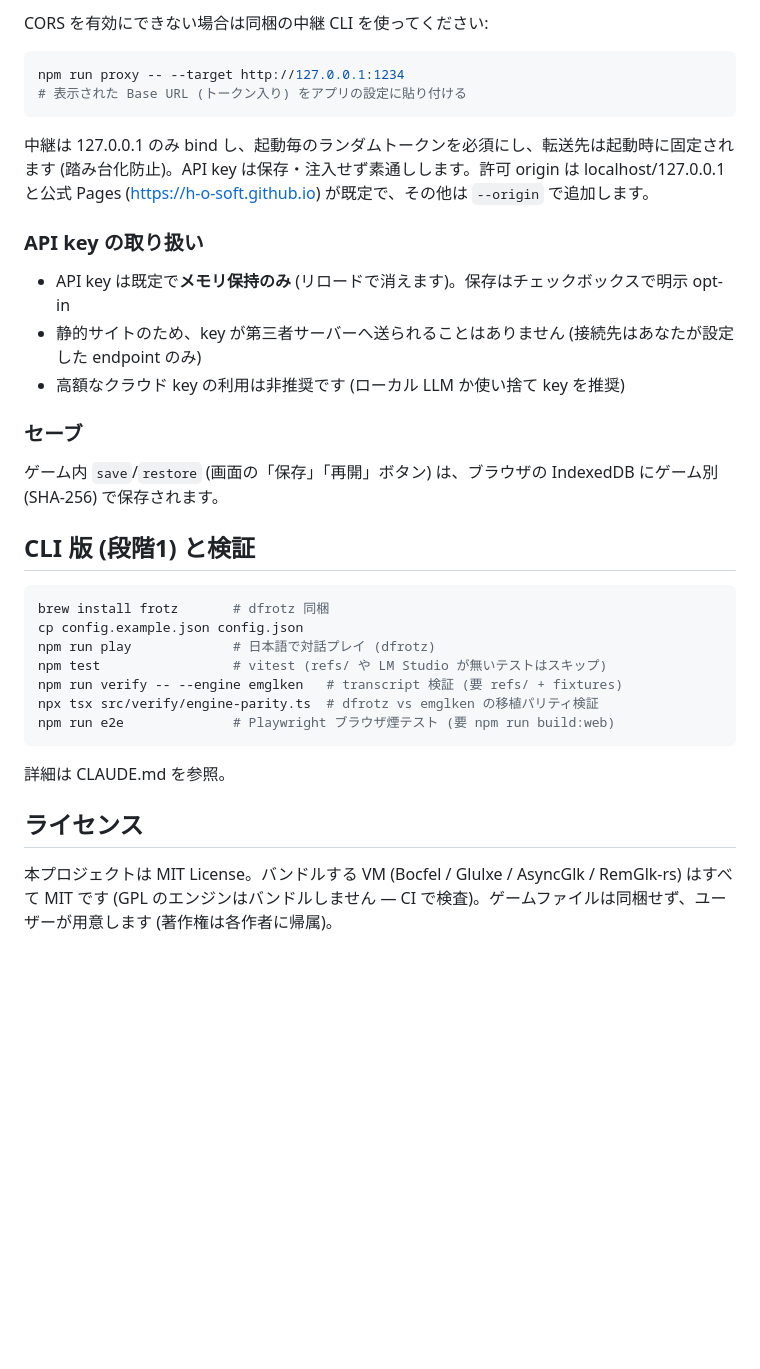
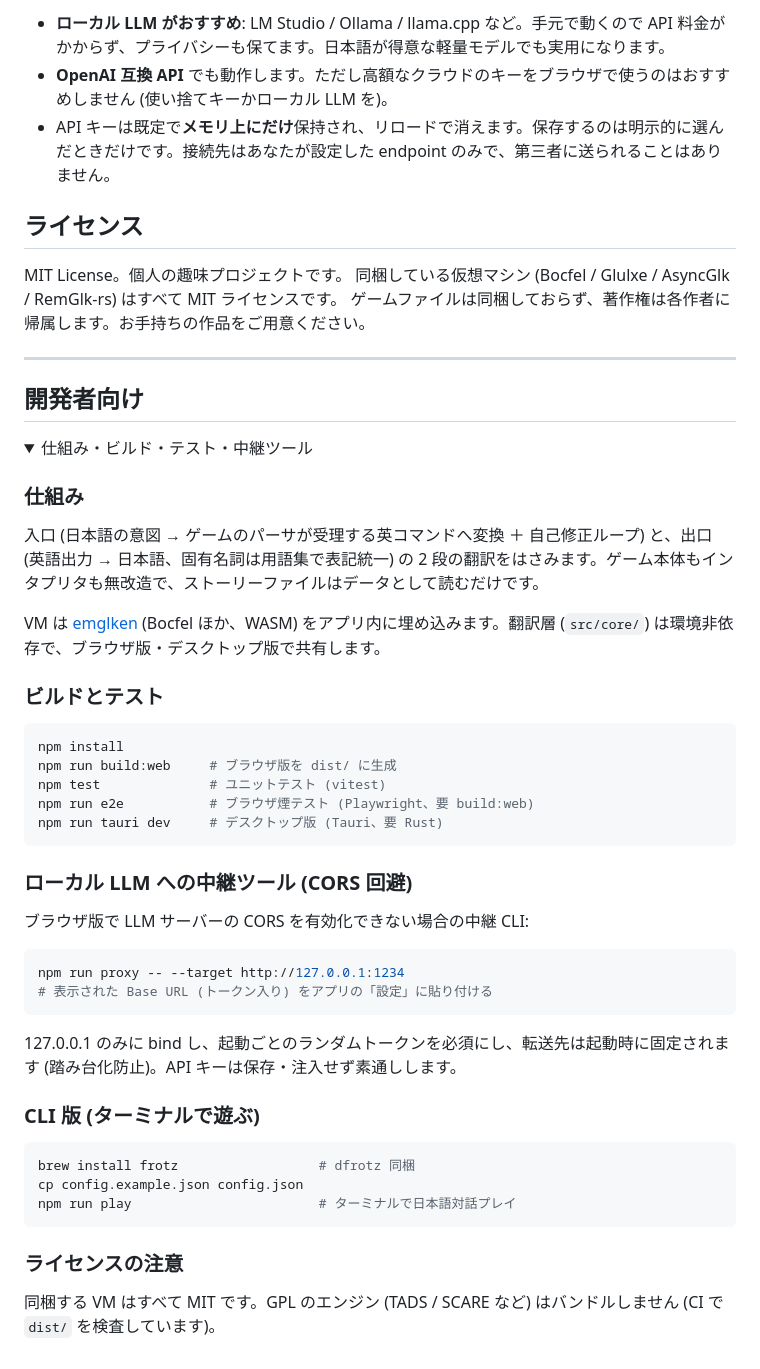
Before and after one commit to h-o-soft/yominterp, a Markdown page: README.md, the part around one of its changes. Rendered like a GitHub page; folded sections open; blank space fills up the shorter version.

````diff
--- a/README.md
+++ b/README.md
@@ -39,37 +57,58 @@ npx vite preview         # ローカルで配信
 
-CORS を有効にできない場合は同梱の中継 CLI を使ってください:
+- **ローカル LLM がおすすめ**: LM Studio / Ollama / llama.cpp など。手元で動くので API 料金がかからず、プライバシーも保てます。日本語が得意な軽量モデルでも実用になります。
+- **OpenAI 互換 API** でも動作します。ただし高額なクラウドのキーをブラウザで使うのはおすすめしません (使い捨てキーかローカル LLM を)。
+- API キーは既定で**メモリ上にだけ**保持され、リロードで消えます。保存するのは明示的に選んだときだけです。接続先はあなたが設定した endpoint のみで、第三者に送られることはありません。
+
+## ライセンス
+
+MIT License。個人の趣味プロジェクトです。
+同梱している仮想マシン (Bocfel / Glulxe / AsyncGlk / RemGlk-rs) はすべて MIT ライセンスです。
+ゲームファイルは同梱しておらず、著作権は各作者に帰属します。お手持ちの作品をご用意ください。
+
+---
+
+## 開発者向け
+
+<details>
+<summary>仕組み・ビルド・テスト・中継ツール</summary>
+
+### 仕組み
+
+入口 (日本語の意図 → ゲームのパーサが受理する英コマンドへ変換 ＋ 自己修正ループ) と、出口 (英語出力 → 日本語、固有名詞は用語集で表記統一) の 2 段の翻訳をはさみます。ゲーム本体もインタプリタも無改造で、ストーリーファイルはデータとして読むだけです。
+
+VM は [emglken](https://github.com/curiousdannii/emglken) (Bocfel ほか、WASM) をアプリ内に埋め込みます。翻訳層 (`src/core/`) は環境非依存で、ブラウザ版・デスクトップ版で共有します。
+
+### ビルドとテスト
+
+```bash
+npm install
+npm run build:web     # ブラウザ版を dist/ に生成
+npm test              # ユニットテスト (vitest)
+npm run e2e           # ブラウザ煙テスト (Playwright、要 build:web)
+npm run tauri dev     # デスクトップ版 (Tauri、要 Rust)
+```
+
+### ローカル LLM への中継ツール (CORS 回避)
+
+ブラウザ版で LLM サーバーの CORS を有効化できない場合の中継 CLI:
 
 ```bash
 npm run proxy -- --target http://127.0.0.1:1234
-# 表示された Base URL (トークン入り) をアプリの設定に貼り付ける
+# 表示された Base URL (トークン入り) をアプリの「設定」に貼り付ける
 ```
 
-中継は 127.0.0.1 のみ bind し、起動毎のランダムトークンを必須にし、転送先は起動時に固定されます (踏み台化防止)。API key は保存・注入せず素通しします。許可 origin は localhost/127.0.0.1 と公式 Pages (https://h-o-soft.github.io) が既定で、その他は `--origin` で追加します。
+127.0.0.1 のみに bind し、起動ごとのランダムトークンを必須にし、転送先は起動時に固定されます (踏み台化防止)。API キーは保存・注入せず素通しします。
 
-### API key の取り扱い
-
-- API key は既定で**メモリ保持のみ** (リロードで消えます)。保存はチェックボックスで明示 opt-in
-- 静的サイトのため、key が第三者サーバーへ送られることはありません (接続先はあなたが設定した endpoint のみ)
-- 高額なクラウド key の利用は非推奨です (ローカル LLM か使い捨て key を推奨)
-
-### セーブ
-
-ゲーム内 `save`/`restore` (画面の「保存」「再開」ボタン) は、ブラウザの IndexedDB にゲーム別 (SHA-256) で保存されます。
-
-## CLI 版 (段階1) と検証
+### CLI 版 (ターミナルで遊ぶ)
 
 ```bash
-brew install frotz       # dfrotz 同梱
+brew install frotz                  # dfrotz 同梱
 cp config.example.json config.json
-npm run play             # 日本語で対話プレイ (dfrotz)
-npm test                 # vitest (refs/ や LM Studio が無いテストはスキップ)
-npm run verify -- --engine emglken   # transcript 検証 (要 refs/ + fixtures)
-npx tsx src/verify/engine-parity.ts  # dfrotz vs emglken の移植パリティ検証
-npm run e2e              # Playwright ブラウザ煙テスト (要 npm run build:web)
+npm run play                        # ターミナルで日本語対話プレイ
 ```
 
-詳細は CLAUDE.md を参照。
+### ライセンスの注意
 
-## ライセンス
+同梱する VM はすべて MIT です。GPL のエンジン (TADS / SCARE など) はバンドルしません (CI で `dist/` を検査しています)。
 
-本プロジェクトは MIT License。バンドルする VM (Bocfel / Glulxe / AsyncGlk / RemGlk-rs) はすべて MIT です (GPL のエンジンはバンドルしません — CI で検査)。ゲームファイルは同梱せず、ユーザーが用意します (著作権は各作者に帰属)。
+</details>
````
Also changed, not shown: other parts of README.md (+41 -23 lines).
